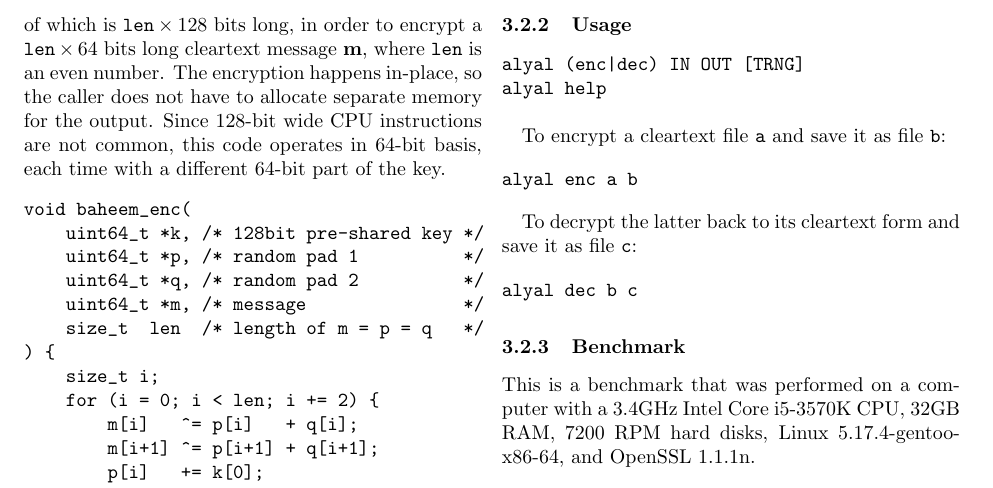
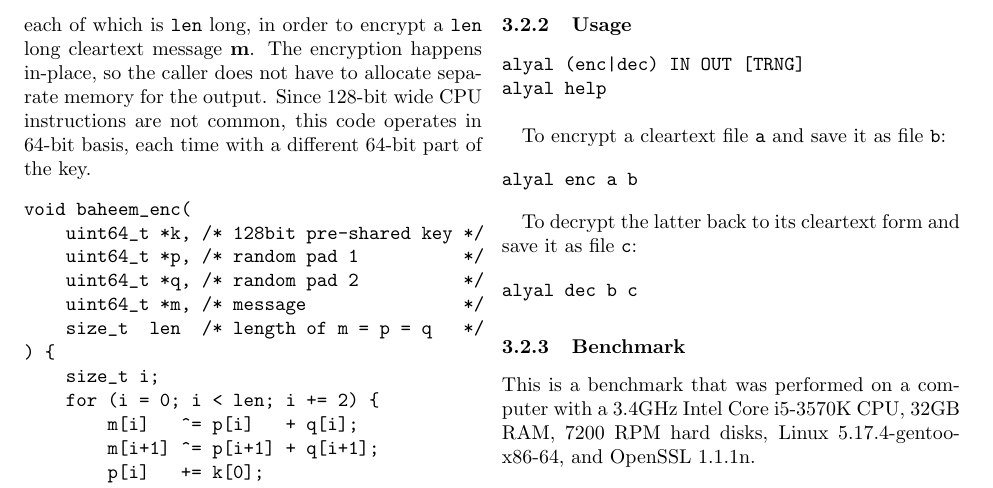
Before and after one commit to rajululkahf/baheem, a LaTeX document (baheem.tex): part of page 3 of 4, cut so that both start at the same text. Compiled offline with pdfLaTeX.

Commit message:
typo fix

```diff
--- a/baheem.tex
+++ b/baheem.tex
@@ -350,9 +350,8 @@ encryption is secure as well.
 \subsection{C Functions}
 In this example, the caller is expected to initialise a $128$ bits key
 $\mathbf{k}$, a pair of random pads, $\mathbf{p}$ and $\mathbf{q}$, each of
-which is $\mathtt{len} \times 128$ bits long, in order to encrypt a
-$\mathtt{len} \times 64$ bits long cleartext message $\mathbf{m}$, where
-$\mathtt{len}$ is an even number. The encryption happens in-place, so the
+which is $\mathtt{len}$ long, in order to encrypt a $\mathtt{len}$ long
+cleartext message $\mathbf{m}$. The encryption happens in-place, so the
 caller does not have to allocate separate memory for the output. Since
 $128$-bit wide CPU instructions are not common, this code operates in
 $64$-bit basis, each time with a different $64$-bit part of the key.
```
Also changed, not shown: baheem.pdf.
